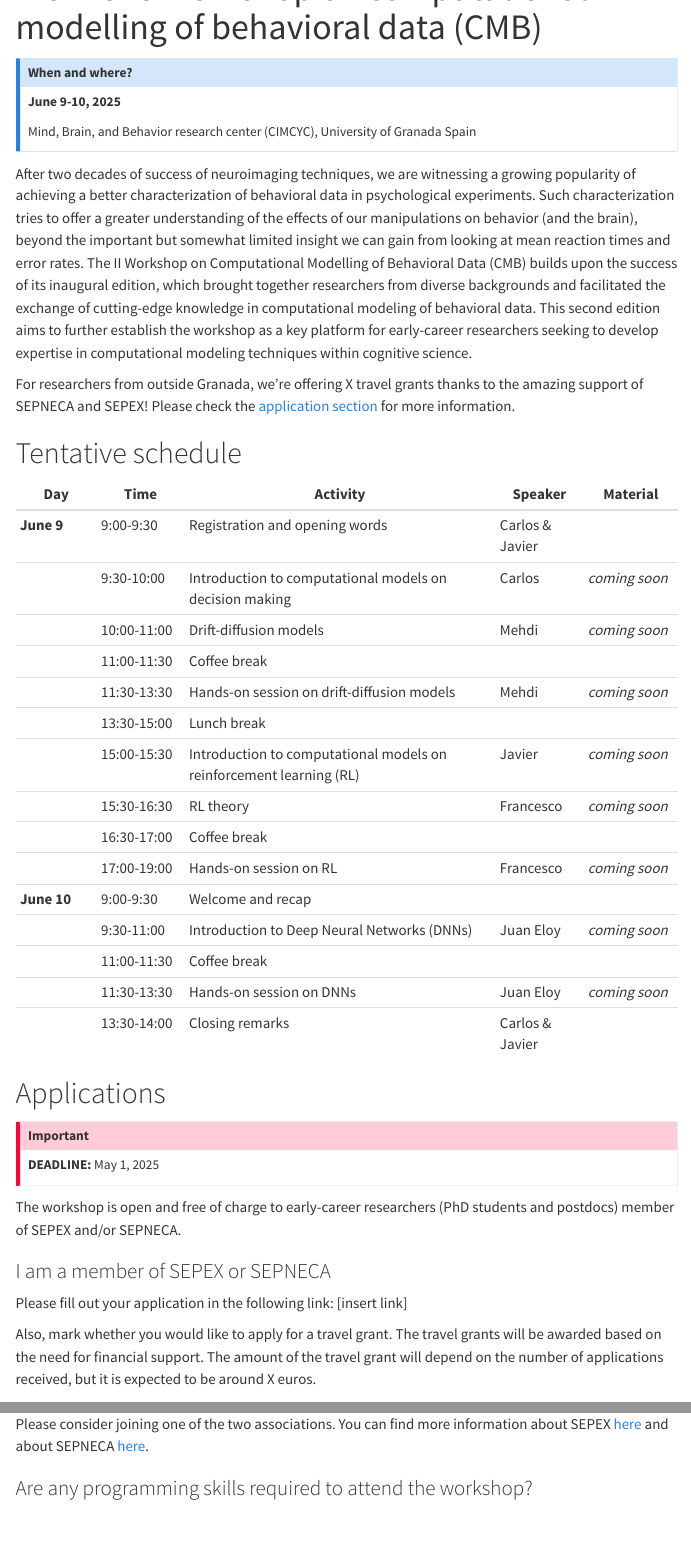
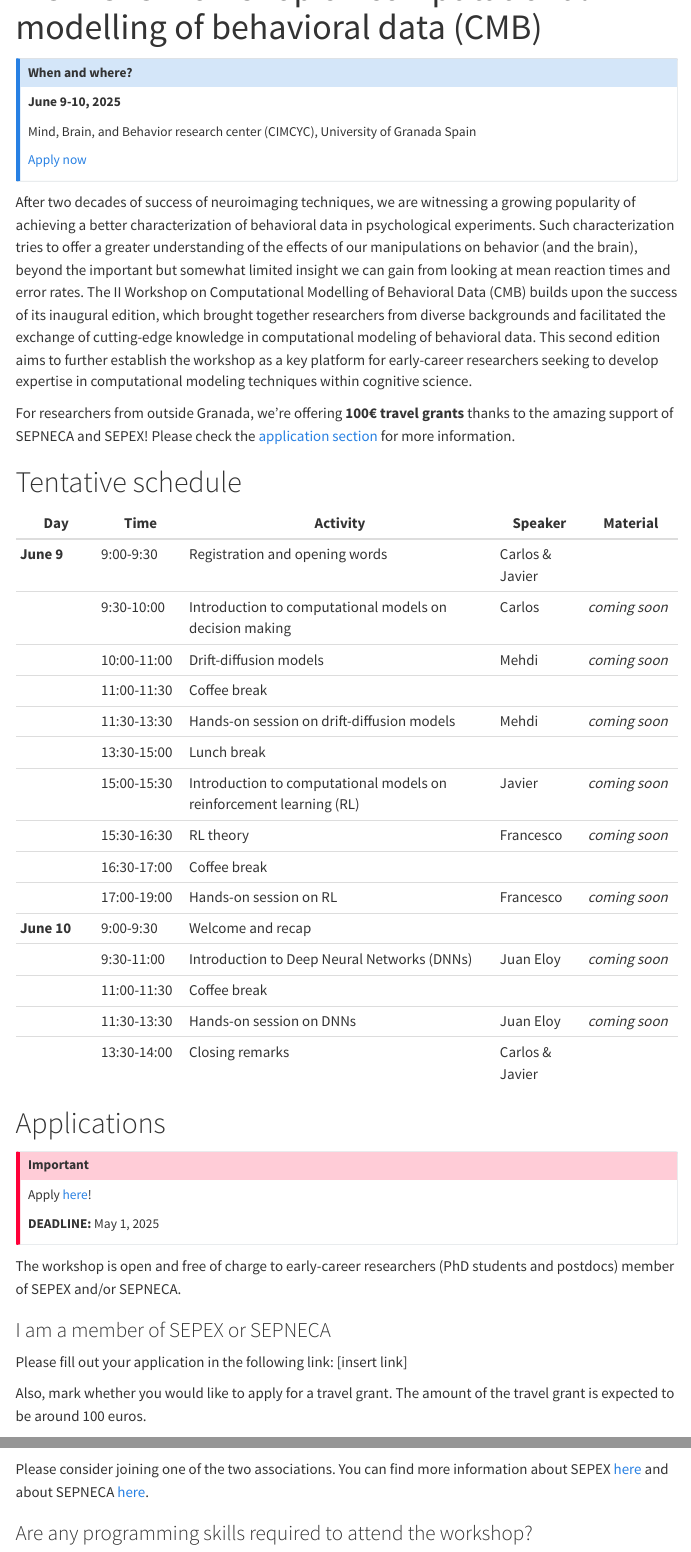
Before and after one commit to wobc/cmb_website, a Quarto document (index.qmd): the page in a window 1100 px wide, from 60 px down, and a second part further down, joined at a grey line. Rendered offline with R 4.5, knitr and Pandoc in place of Quarto, with nearby package versions; menus at the side of the page are left out.

Commit message:
Update registration details and travel grant information in announcement and index files

```diff
--- a/_quarto.yml
+++ b/_quarto.yml
@@ -11,7 +11,7 @@ website:
   announcement:
     icon: info-circle
     dismissable: true
-    content: "**Registration is open** - Send your application before **1st of May 2025!**"
+    content: "**Registration is open** - [Apply here](https://forms.gle/DyJdW7J8uFJ4iPoA6) before **May 1st 2025!**"
     type: primary
     position: below-navbar
 format:
--- a/index.qmd
+++ b/index.qmd
@@ -7,12 +7,14 @@ title: "II CIMCYC Workshop on computational modelling of behavioral data (CMB)"
 **June 9-10, 2025**
 
 Mind, Brain, and Behavior research center (CIMCYC), University of Granada Spain
+
+[Apply now](https://forms.gle/DyJdW7J8uFJ4iPoA6)
 :::
 
 
 After two decades of success of neuroimaging techniques, we are witnessing a growing popularity of achieving a better characterization of behavioral data in psychological experiments. Such characterization tries to offer a greater understanding of the effects of our manipulations on behavior (and the brain), beyond the important but somewhat limited insight we can gain from looking at mean reaction times and error rates. The II Workshop on Computational Modelling of Behavioral Data (CMB) builds upon the success of its inaugural edition, which brought together researchers from diverse backgrounds and facilitated the exchange of cutting-edge knowledge in computational modeling of behavioral data. This second edition aims to further establish the workshop as a key platform for early-career researchers seeking to develop expertise in computational modeling techniques within cognitive science.
 
-For researchers from outside Granada, we're offering X travel grants thanks to the amazing support of SEPNECA and SEPEX! Please check the [application section](#applications) for more information.
+For researchers from outside Granada, we're offering **100€ travel grants** thanks to the amazing support of SEPNECA and SEPEX! Please check the [application section](#applications) for more information.
 
 
 # Tentative schedule
@@ -39,6 +41,8 @@ For researchers from outside Granada, we're offering X travel grants thanks to t
 
 :::{.callout-important}
 
+Apply [here](https://forms.gle/DyJdW7J8uFJ4iPoA6)!
+
 **DEADLINE:**  May 1, 2025
 
 :::
@@ -48,7 +52,7 @@ The workshop is open and free of charge to early-career researchers (PhD student
 ### I am a member of SEPEX or SEPNECA
 Please fill out your application in the following link: [insert link]
 
-Also, mark whether you would like to apply for a travel grant. The travel grants will be awarded based on the need for financial support. The amount of the travel grant will depend on the number of applications received, but it is expected to be around X euros.
+Also, mark whether you would like to apply for a travel grant. The amount of the travel grant is expected to be around 100 euros.
 
 ### I am not a member of SEPEX or SEPNECA
 Please consider joining one of the two associations. You can find more information about SEPEX [here](https://websepex.com/) and about SEPNECA [here](https://sepneca.es/).
```
Also changed, not shown: index.qmd (2 more changed lines), 2 other files.
